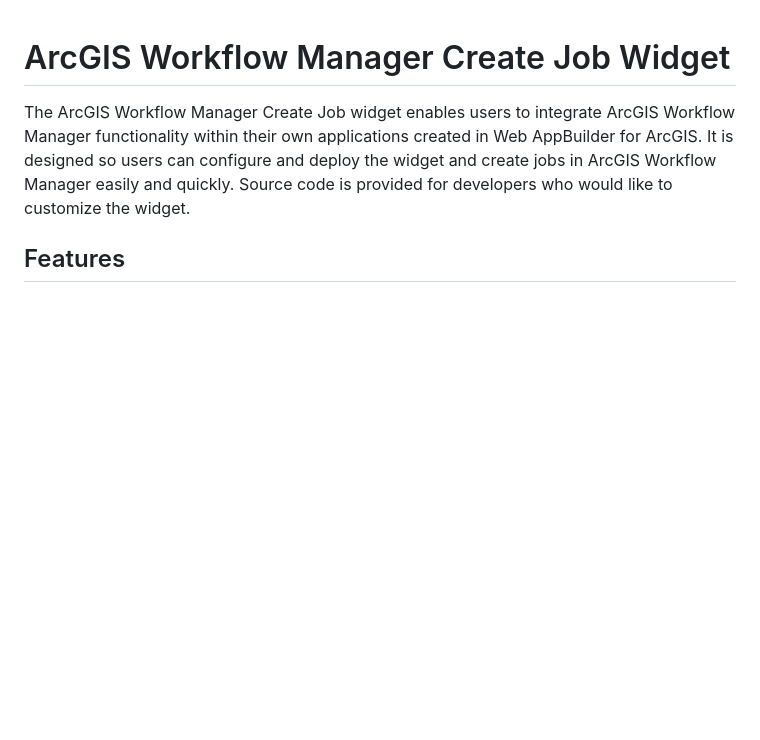
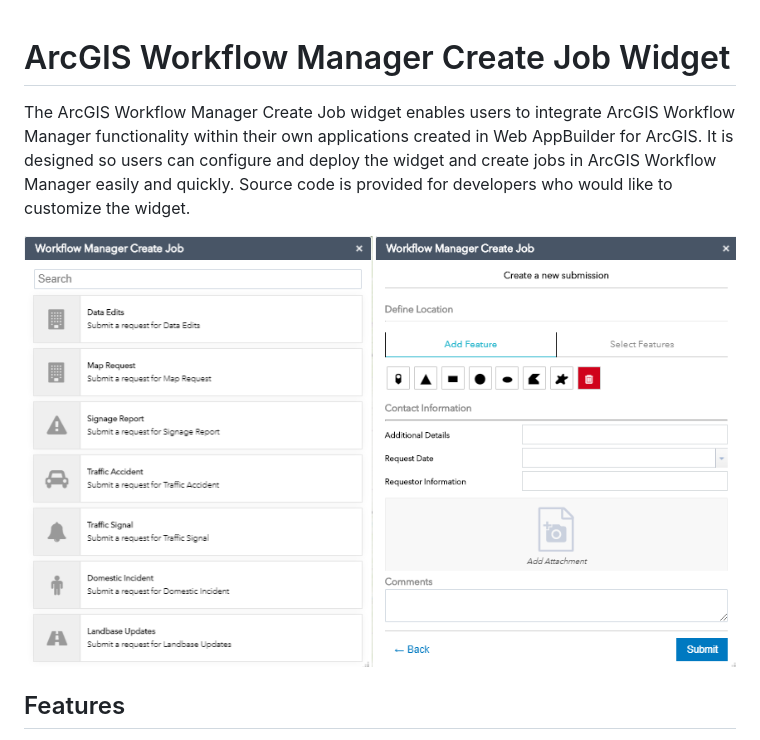
Before and after one commit to Esri/workflowmanager-createjob-widget, a Markdown page: README.md, the part around the change. Rendered like a GitHub page; pictures changed too: create-job-widget.png (added); blank space fills up the shorter version.

Commit message:
Added widget screenshot

```diff
--- a/README.md
+++ b/README.md
@@ -4,6 +4,8 @@ The ArcGIS Workflow Manager Create Job widget enables users to integrate ArcGIS
 their own applications created in Web AppBuilder for ArcGIS. It is designed so users can configure
 and deploy the widget and create jobs in ArcGIS Workflow Manager easily and quickly. Source code is provided for
 developers who would like to customize the widget.
+
+![App](create-job-widget.png)
 
 ## Features
 * Ready-to-deploy Workflow Manager widget for Web AppBuilder for ArcGIS.
```
